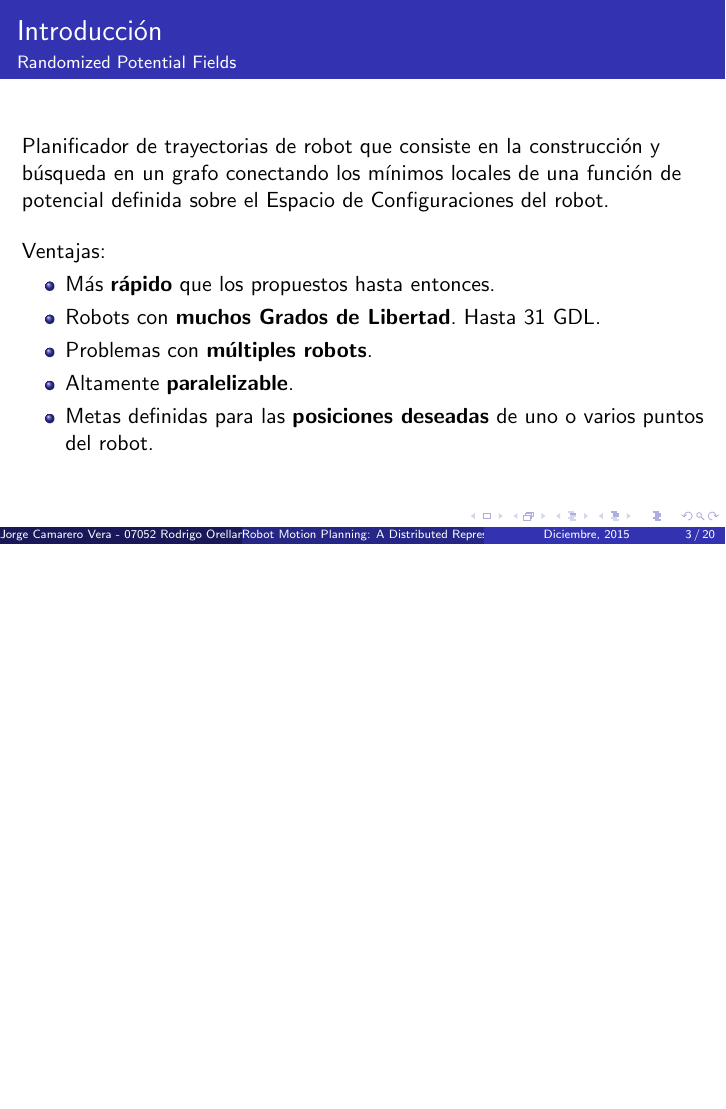
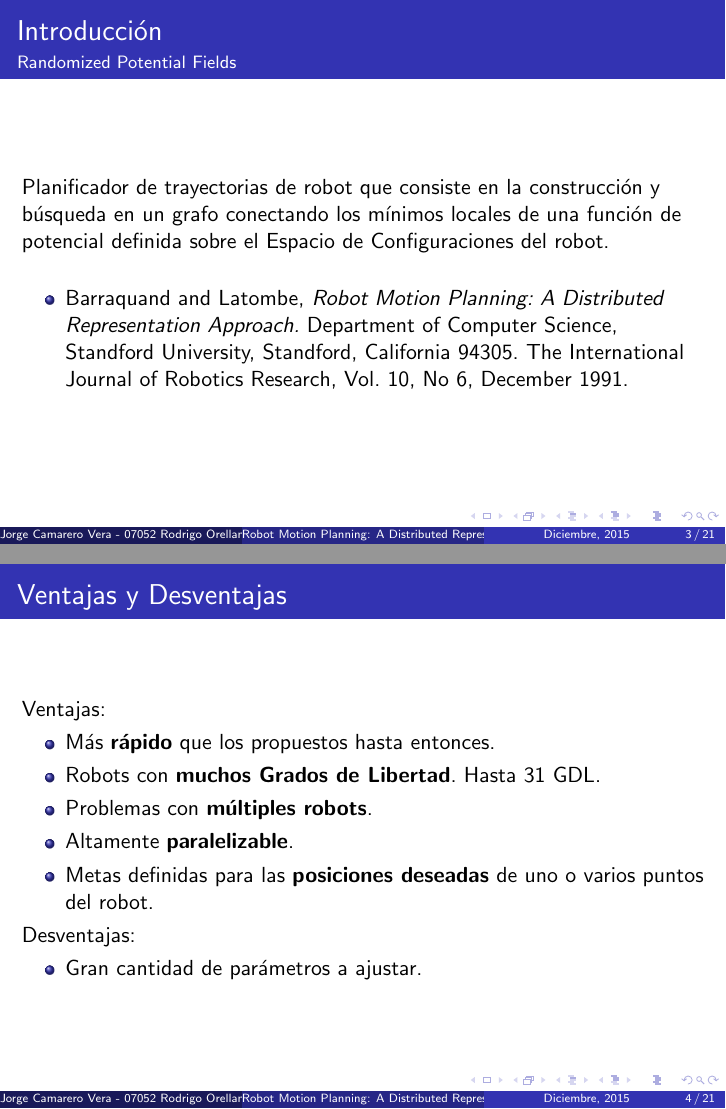
Before and after one commit to Shagai/Robotics-MS, LaTeX slides (Planificación de Tareas/Trabajo1/Presentación/Presentation.tex): page 3 of 21 before the commit and pages 3 and 4 of 22 after it, the two joined at a grey line, the shorter picture padded with empty space. Compiled offline with pdfLaTeX.

Commit message:
Add author's names, paper's name, date of the analyzed paper to presentation

```diff
--- a/Planificación de Tareas/Trabajo1/Presentación/Presentation.tex
+++ b/Planificación de Tareas/Trabajo1/Presentación/Presentation.tex
@@ -123,6 +123,14 @@
 
 		\bigskip
 
+		\begin{itemize}
+			\item  Barraquand and Latombe, \textit{Robot Motion Planning: A Distributed Representation Approach.} Department of Computer Science, Standford University, Standford, California 94305. The International Journal of Robotics Research, Vol. 10, No 6, December 1991.
+		\end{itemize}
+
+
+\end{frame}
+
+\begin{frame}{Ventajas y Desventajas}
 	Ventajas:
 	\begin{itemize}
 		\item Más \textbf{rápido} que los propuestos hasta entonces.
@@ -130,6 +138,11 @@
 		\item Problemas con \textbf{múltiples robots}.
 		\item Altamente \textbf{paralelizable}.
 		\item Metas definidas para las \textbf{posiciones deseadas} de uno o varios puntos del robot.
+	\end{itemize}
+
+	Desventajas:
+	\begin{itemize}
+		\item Gran cantidad de parámetros a ajustar.
 	\end{itemize}
 \end{frame}
 
```
Also changed, not shown: 6 other files. Lines whose indentation alone changed are shown as unchanged.
